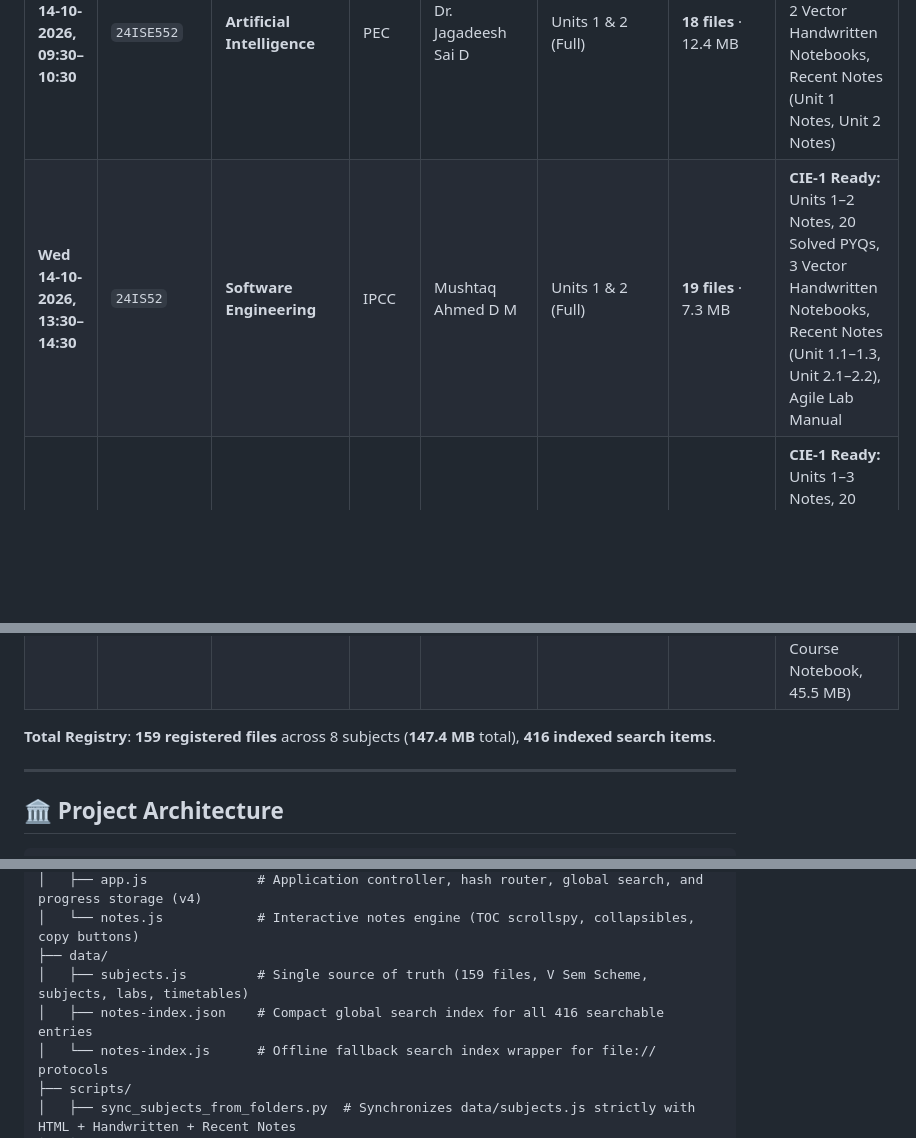
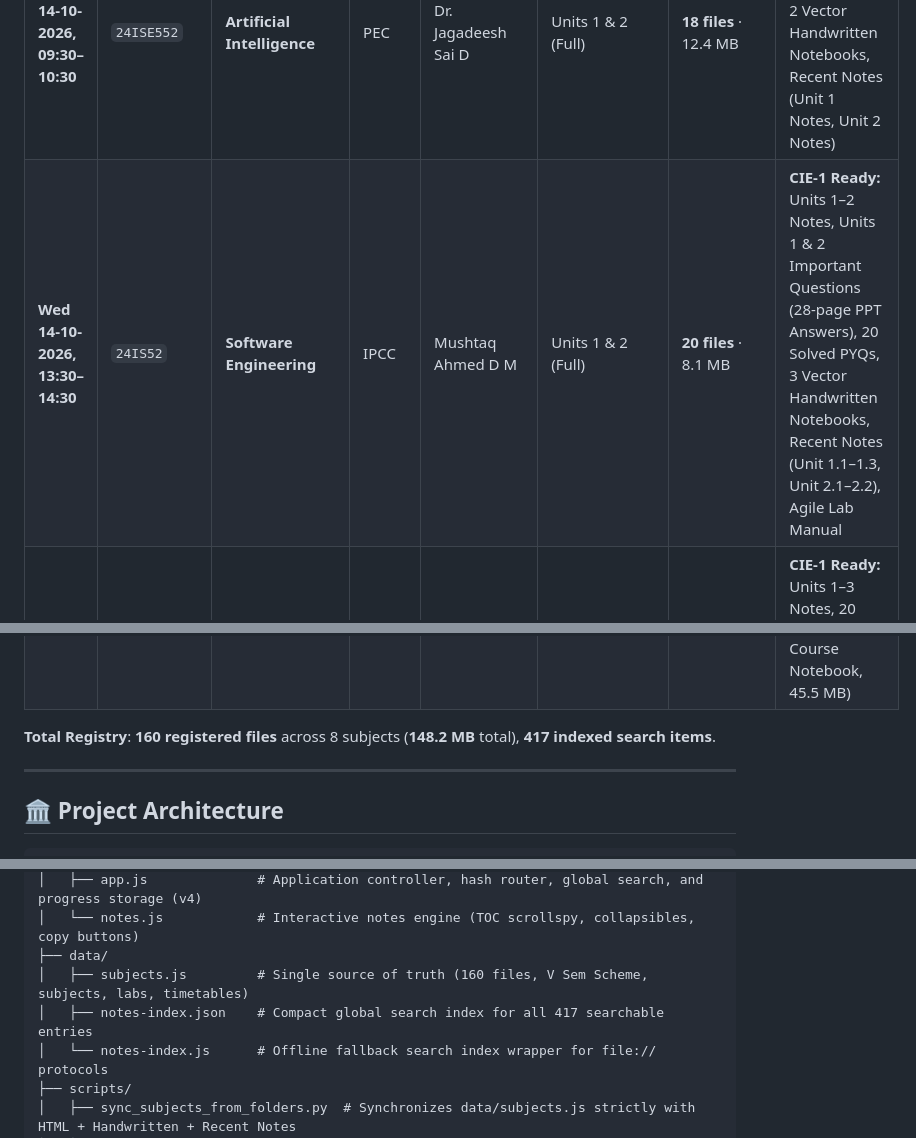
Before and after one commit to AnanthAkshay/SEM5_NOTES, a Markdown page: README.md, 3 parts joined by grey strips. GitHub-like rendering; blank space fills up the shorter version.

Commit message:
docs: update README SE row

```diff
--- a/README.md
+++ b/README.md
@@ -137,13 +137,13 @@ This study website consolidates materials into an intuitive web interface with:
 | **Tue 13-10-2026, 09:30–10:30** | `24IS53` | **Computer Networks** | PCC | Suresh Kumar K R | Units 1, 2, Unit 3 up to "IPv4 Addressing – Classless" | **18 files** · 27.9 MB | **CIE-1 Ready:** Units 1–3 Notes, 20 Solved PYQs, 4 Vector Handwritten Notebooks, Recent Notes (Complete Unit 1 & 2 decks, Unit 3 IPv4) |
 | **Tue 13-10-2026, 13:30–14:30** | `24ISAEC594` | **Frontend Dev using React JS** | AEC | J R Shruti | Units 1 & 2 (Full) | **10 files** · 6.7 MB | **CIE-1 Ready:** Units 1–2 Notes, 21 Solved PYQs, 3 Vector Handwritten Notebooks, Recent Notes (Complete Unit 1 & 2 decks) |
 | **Wed 14-10-2026, 09:30–10:30** | `24ISE552` | **Artificial Intelligence** | PEC | Dr. Jagadeesh Sai D | Units 1 & 2 (Full) | **18 files** · 12.4 MB | **CIE-1 Ready:** Units 1–2 Notes, 22 Solved PYQs, 2 Vector Handwritten Notebooks, Recent Notes (Unit 1 Notes, Unit 2 Notes) |
-| **Wed 14-10-2026, 13:30–14:30** | `24IS52` | **Software Engineering** | IPCC | Mushtaq Ahmed D M | Units 1 & 2 (Full) | **19 files** · 7.3 MB | **CIE-1 Ready:** Units 1–2 Notes, 20 Solved PYQs, 3 Vector Handwritten Notebooks, Recent Notes (Unit 1.1–1.3, Unit 2.1–2.2), Agile Lab Manual |
+| **Wed 14-10-2026, 13:30–14:30** | `24IS52` | **Software Engineering** | IPCC | Mushtaq Ahmed D M | Units 1 & 2 (Full) | **20 files** · 8.1 MB | **CIE-1 Ready:** Units 1–2 Notes, Units 1 & 2 Important Questions (28-page PPT Answers), 20 Solved PYQs, 3 Vector Handwritten Notebooks, Recent Notes (Unit 1.1–1.3, Unit 2.1–2.2), Agile Lab Manual |
 | **Thu 15-10-2026, 09:30–10:30** | `24IS51` | **Machine Learning** | PCC | Dr. Sumana M | Units 1, 2, Unit 3 (Regression only) | **33 files** · 19.5 MB | **CIE-1 Ready:** Units 1–3 Notes, 20 Solved PYQs, 4 Vector Handwritten Notebooks, Recent Notes (Ch 2–5 regression decks), Lab Notebooks |
 | **Thu 15-10-2026, 15:00–16:00** | `24AL58` | **Research Methodology & IPR** | HSMC | Dr. Anitha P | Units 1, 2, Unit 3 up to Sample Design Characteristics | **32 files** · 13.8 MB | **CIE-1 Ready:** Units 1–3 Notes, 23 Solved PYQs, 4 Vector Handwritten Notebooks, Recent Notes (Units 1–3 PPTXs) |
 | **Fri 16-10-2026, 09:30–10:30** | `24HS510` | **Environmental Studies** | NCMC | Civil / H&S Faculty | Units 1 & 2 (Full) | **18 files** · 11.6 MB | **CIE-1 Ready:** Units 1–2 Notes, 25 Solved PYQs, 3 Vector Handwritten Notebooks, Recent Notes (Unit 1 & 2 PPTXs, Unit 2 Topic PDFs) |
 | **Fri 16-10-2026, 13:30–14:30** | `24IS54` | **Theory of Computation** | PCC | Dr. Rajeshwari S B | Units 1 & 2 (Full) | **11 files** · 48.3 MB | **CIE-1 Ready:** Units 1–2 Notes, 20 Solved PYQs, 3 Vector Handwritten Notebooks, Recent Notes (Complete Course Notebook, 45.5 MB) |
 
-**Total Registry**: **159 registered files** across 8 subjects (**147.4 MB** total), **416 indexed search items**.
+**Total Registry**: **160 registered files** across 8 subjects (**148.2 MB** total), **417 indexed search items**.
 
 ---
 
@@ -163,8 +163,8 @@ SEM5_NOTES/
 │   ├── app.js              # Application controller, hash router, global search, and progress storage (v4)
 │   └── notes.js            # Interactive notes engine (TOC scrollspy, collapsibles, copy buttons)
 ├── data/
-│   ├── subjects.js         # Single source of truth (159 files, V Sem Scheme, subjects, labs, timetables)
-│   ├── notes-index.json    # Compact global search index for all 416 searchable entries
+│   ├── subjects.js         # Single source of truth (160 files, V Sem Scheme, subjects, labs, timetables)
+│   ├── notes-index.json    # Compact global search index for all 417 searchable entries
 │   └── notes-index.js      # Offline fallback search index wrapper for file:// protocols
 ├── scripts/
 │   ├── sync_subjects_from_folders.py  # Synchronizes data/subjects.js strictly with HTML + Handwritten + Recent Notes
```
